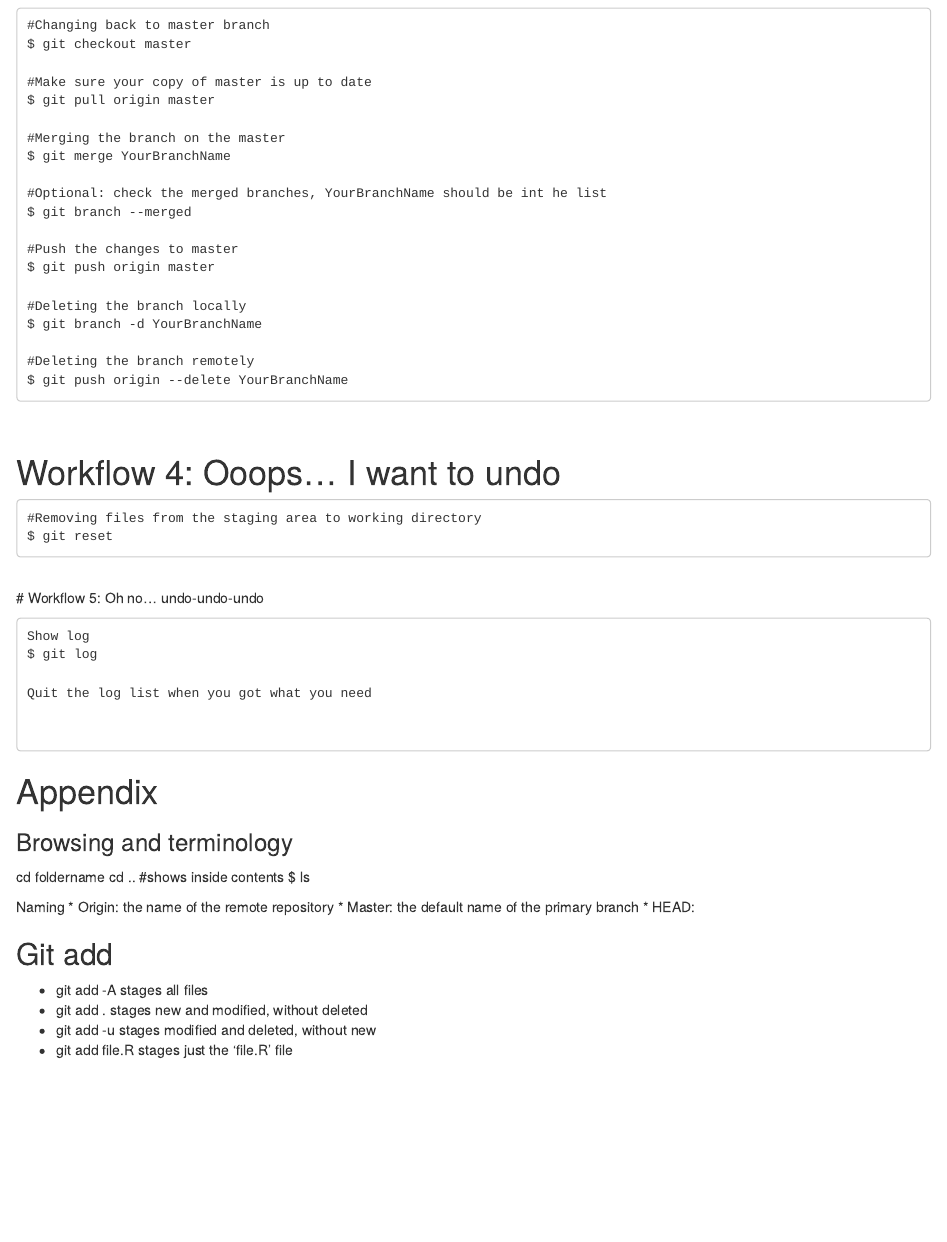
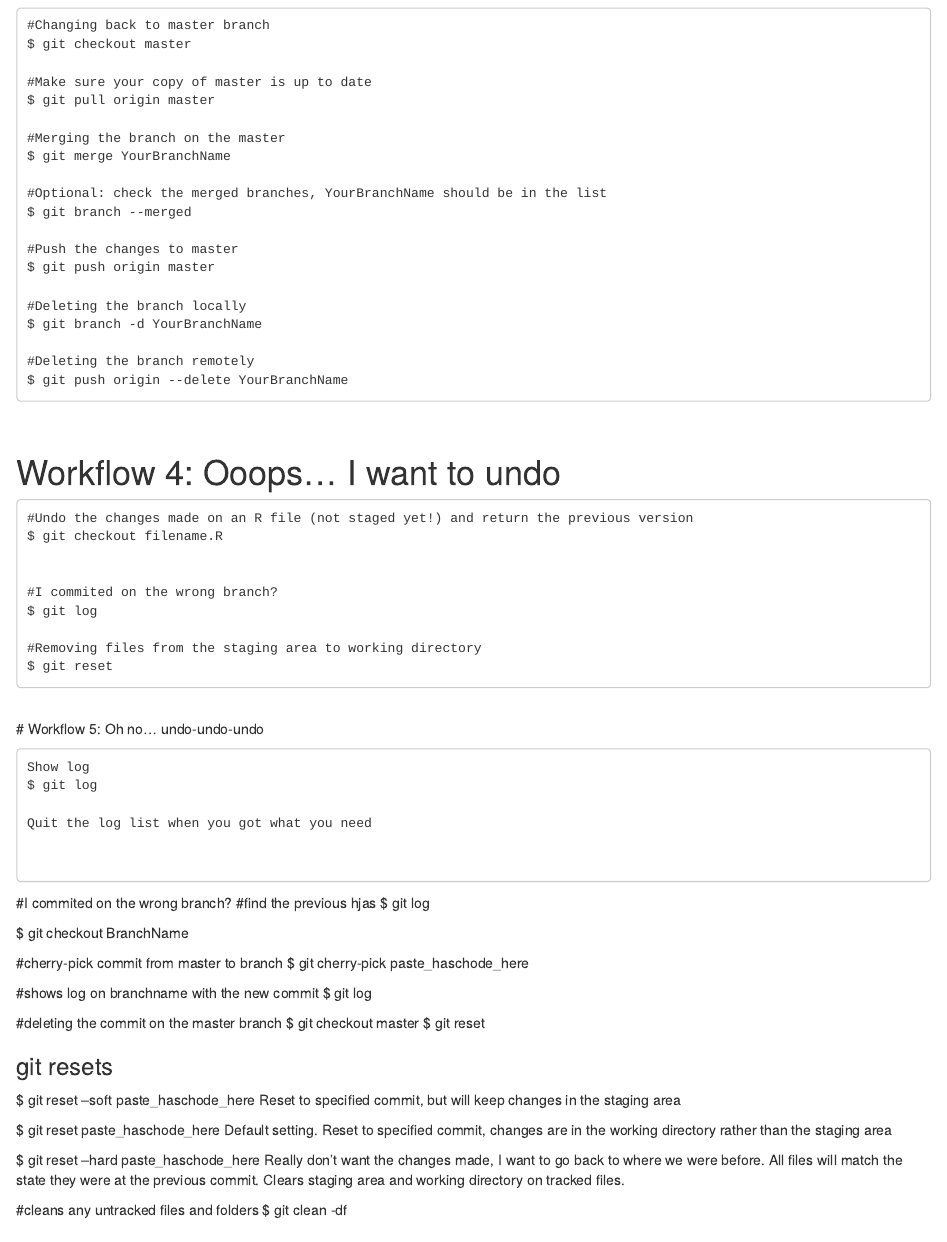
Before and after one commit to suzanbaert/Trainingrepo, an R Markdown document (Git for beginners.Rmd): the page in a window 1100 px wide, from 1920 px down. Rendered offline with R 4.5, knitr and Pandoc, with nearby package versions.

Commit message:
updated git files

````diff
--- a/Git for beginners.Rmd
+++ b/Git for beginners.Rmd
@@ -126,7 +126,7 @@ $ git pull origin master
 #Merging the branch on the master
 $ git merge YourBranchName
 
-#Optional: check the merged branches, YourBranchName should be int he list
+#Optional: check the merged branches, YourBranchName should be in the list
 $ git branch --merged
 
 #Push the changes to master
@@ -147,6 +147,13 @@ $ git push origin --delete YourBranchName
 # Workflow 4: Ooops... I want to undo
 
 ```{}
+#Undo the changes made on an R file (not staged yet!) and return the previous version
+$ git checkout filename.R
+
+
+#I commited on the wrong branch?
+$ git log
+
 #Removing files from the staging area to working directory
 $ git reset
 ```
@@ -171,6 +178,40 @@ Quit the log list when you got what you need
 
 
 
+#I commited on the wrong branch?
+#find the previous hjas
+$ git log
+
+$ git checkout BranchName
+
+#cherry-pick commit from master to branch
+$ git cherry-pick paste_haschode_here
+
+#shows log on branchname with the new commit
+$ git log
+
+#deleting the commit on the master branch
+$ git checkout master
+$ git reset
+
+
+
+
+### git resets
+
+$ git reset --soft paste_haschode_here
+  Reset to specified commit, but will keep changes in the staging area
+
+$ git reset  paste_haschode_here
+  Default setting. Reset to specified commit, changes are in the working directory rather than the staging area
+
+$ git reset --hard paste_haschode_here
+  Really don't want the changes made, I want to go back to where we were before. All files will match the state    they were at the previous commit. Clears staging area and working directory on tracked files.
+
+#cleans any untracked files and folders
+$ git clean -df
+
+
 
 # Appendix
 
````
Also changed, not shown: 1 other file.
